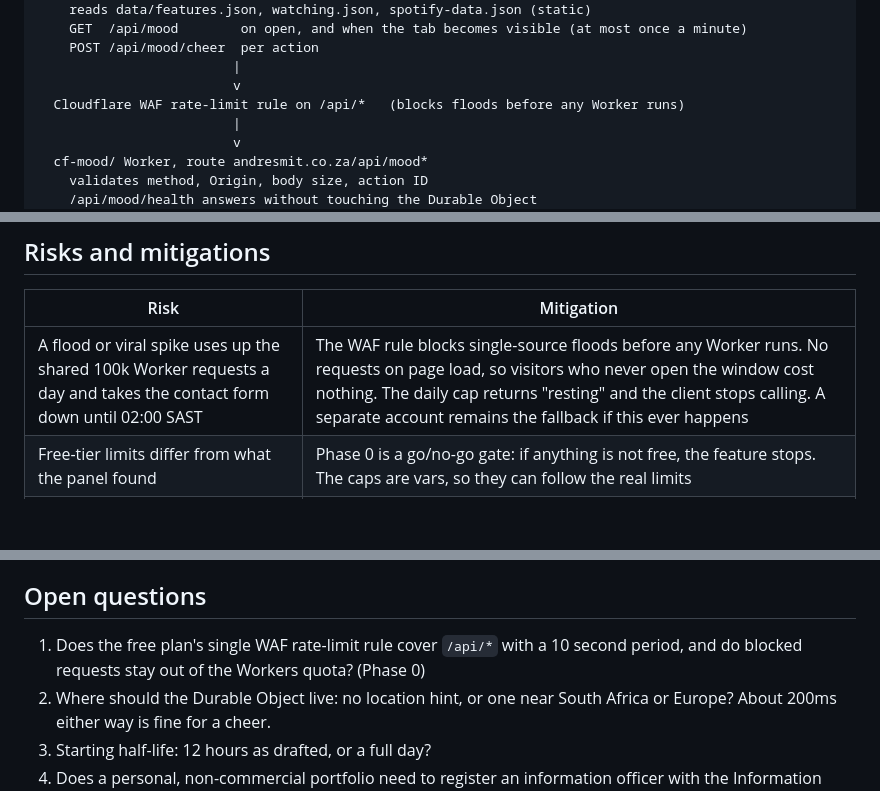
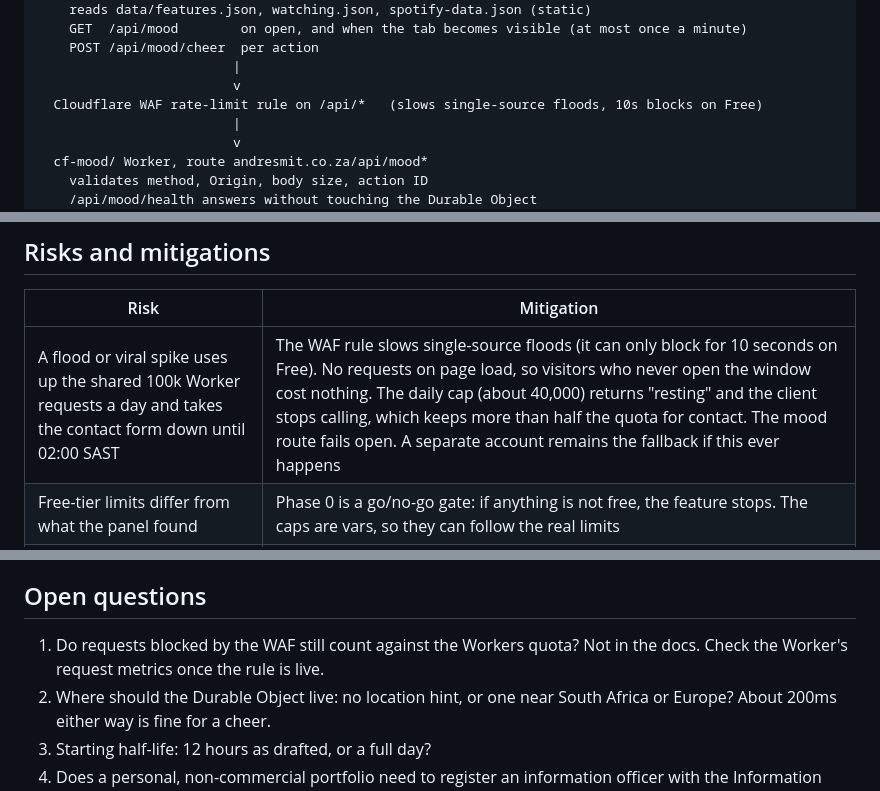
Before and after one commit to iiSmitty/my-website, a Markdown page: docs/proposals/cheer-up-the-pc.md, 3 parts joined by grey strips. GitHub-like rendering; blank space fills up the shorter version.

```diff
--- a/docs/proposals/cheer-up-the-pc.md
+++ b/docs/proposals/cheer-up-the-pc.md
@@ -115,7 +115,7 @@ index.html
     POST /api/mood/cheer  per action
                          |
                          v
-  Cloudflare WAF rate-limit rule on /api/*   (blocks floods before any Worker runs)
+  Cloudflare WAF rate-limit rule on /api/*   (slows single-source floods, 10s blocks on Free)
                          |
                          v
   cf-mood/ Worker, route andresmit.co.za/api/mood*
@@ -208,7 +208,7 @@ index.html
 
 | Risk | Mitigation |
 | --- | --- |
-| A flood or viral spike uses up the shared 100k Worker requests a day and takes the contact form down until 02:00 SAST | The WAF rule blocks single-source floods before any Worker runs. No requests on page load, so visitors who never open the window cost nothing. The daily cap returns "resting" and the client stops calling. A separate account remains the fallback if this ever happens |
+| A flood or viral spike uses up the shared 100k Worker requests a day and takes the contact form down until 02:00 SAST | The WAF rule slows single-source floods (it can only block for 10 seconds on Free). No requests on page load, so visitors who never open the window cost nothing. The daily cap (about 40,000) returns "resting" and the client stops calling, which keeps more than half the quota for contact. The mood route fails open. A separate account remains the fallback if this ever happens |
 | Free-tier limits differ from what the panel found | Phase 0 is a go/no-go gate: if anything is not free, the feature stops. The caps are vars, so they can follow the real limits |
 | Bots pin the mood at "Great day" | Diminishing gain and the per-minute cap. Accepted as harmless |
 | A client sends made-up action strings to inject text | Action ID allowlist on the server, and the client renders only its own text with `textContent` |
@@ -270,7 +297,7 @@ Go only if every item is free with no card on file and no way to be billed. If a
 
 ## Open questions
 
-1. Does the free plan's single WAF rate-limit rule cover `/api/*` with a 10 second period, and do blocked requests stay out of the Workers quota? (Phase 0)
+1. Do requests blocked by the WAF still count against the Workers quota? Not in the docs. Check the Worker's request metrics once the rule is live.
 2. Where should the Durable Object live: no location hint, or one near South Africa or Europe? About 200ms either way is fine for a cheer.
 3. Starting half-life: 12 hours as drafted, or a full day?
 4. Does a personal, non-commercial portfolio need to register an information officer with the Information Regulator? I need to check.
```
Also changed, not shown: other parts of docs/proposals/cheer-up-the-pc.md (+27 -0 lines).
